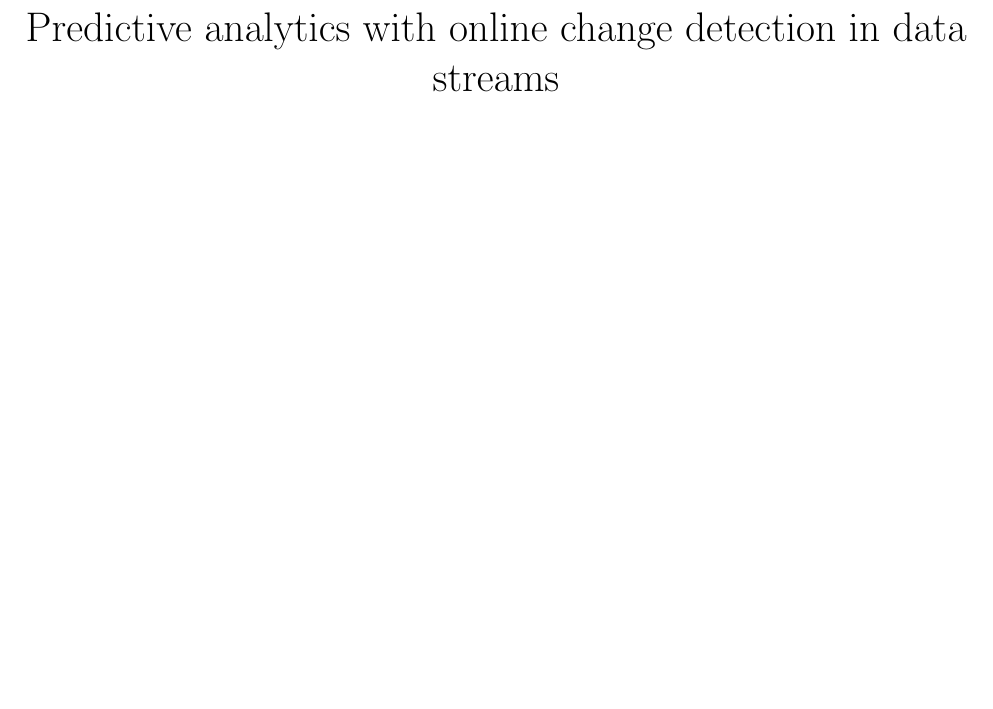
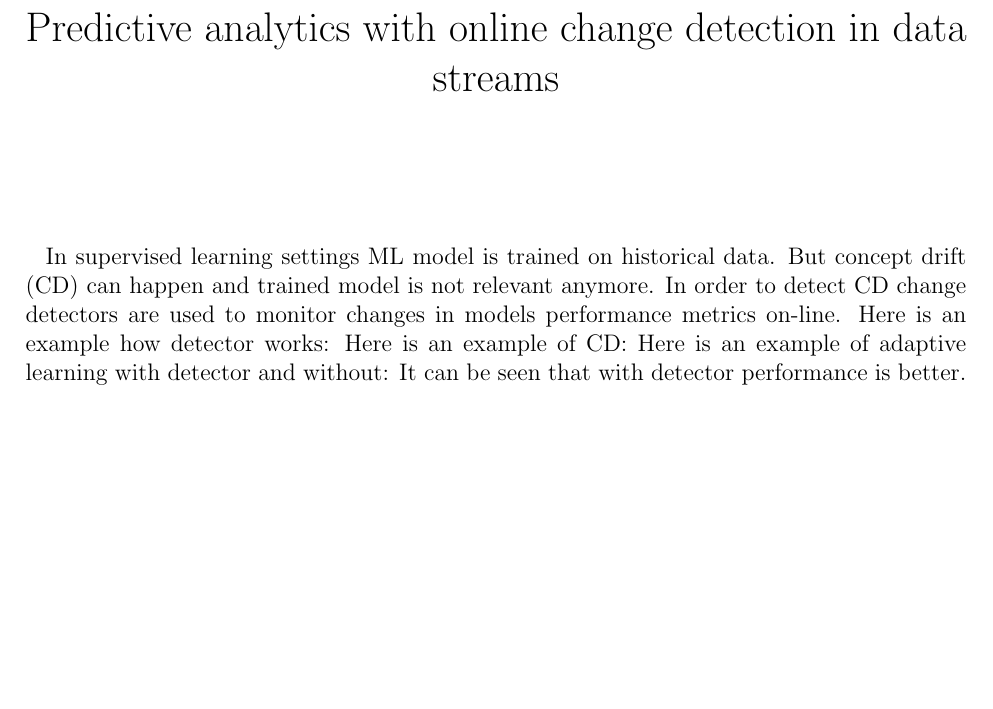
Before and after one commit to mpechen/thesis, a LaTeX thesis (thesis_from_scratch1.tex): part of the page, cut so that both start at the same text, the shorter picture padded with empty space. Compiled offline with pdfLaTeX.

```diff
--- a/thesis_from_scratch1.tex
+++ b/thesis_from_scratch1.tex
@@ -15,5 +15,11 @@
 \date{}
 \begin{document}
 	\maketitle
-
+  In supervised learning settings ML model is trained on historical data.
+  But concept drift (CD) can happen and trained model is not relevant anymore.
+  In order to detect CD change detectors are used to monitor changes in models performance metrics on-line.
+  Here is an example how detector works:
+  Here is an example of CD:
+  Here is an example of adaptive learning with detector and without:
+  It can be seen that with detector performance is better.
 \end{document}
```
Also changed, not shown: empty.txt (deleted), 1 other file.
